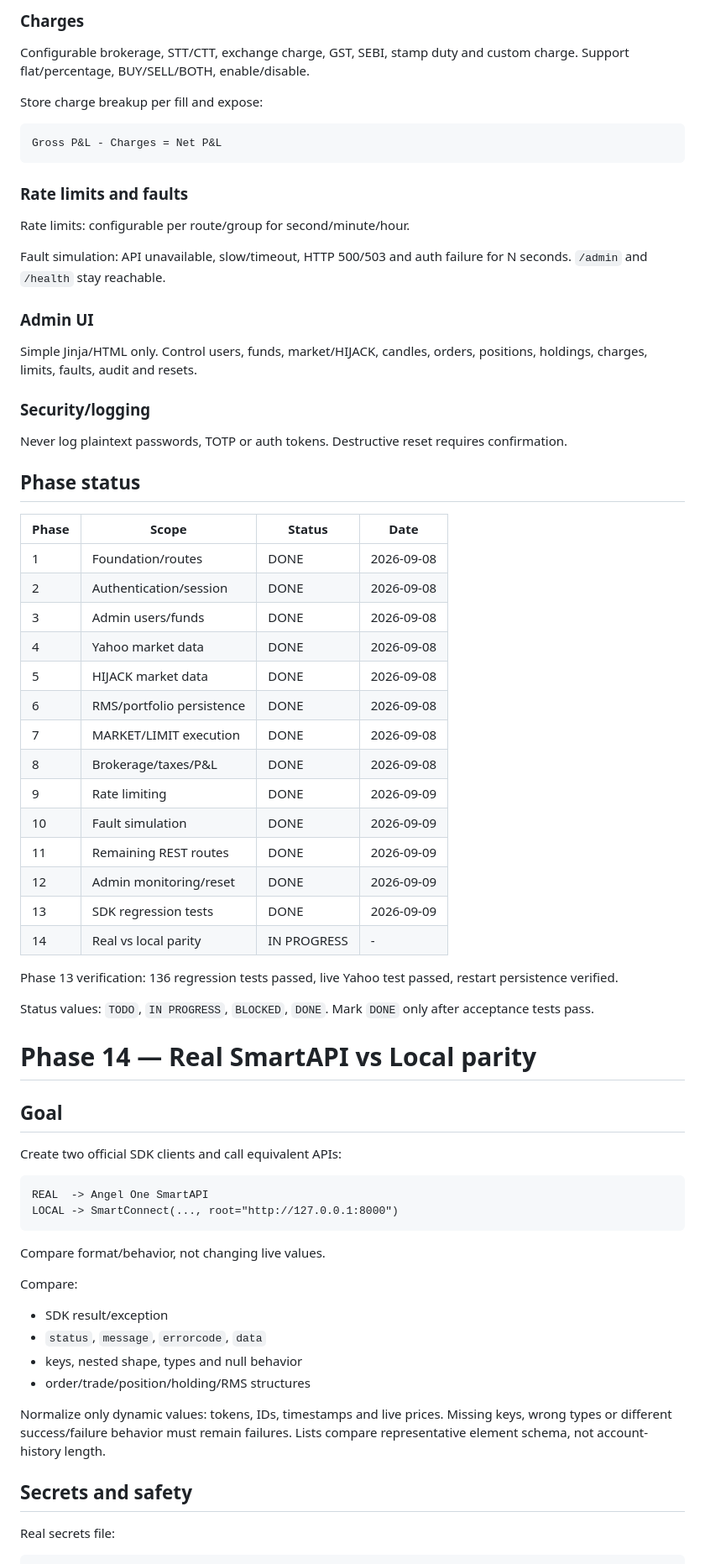
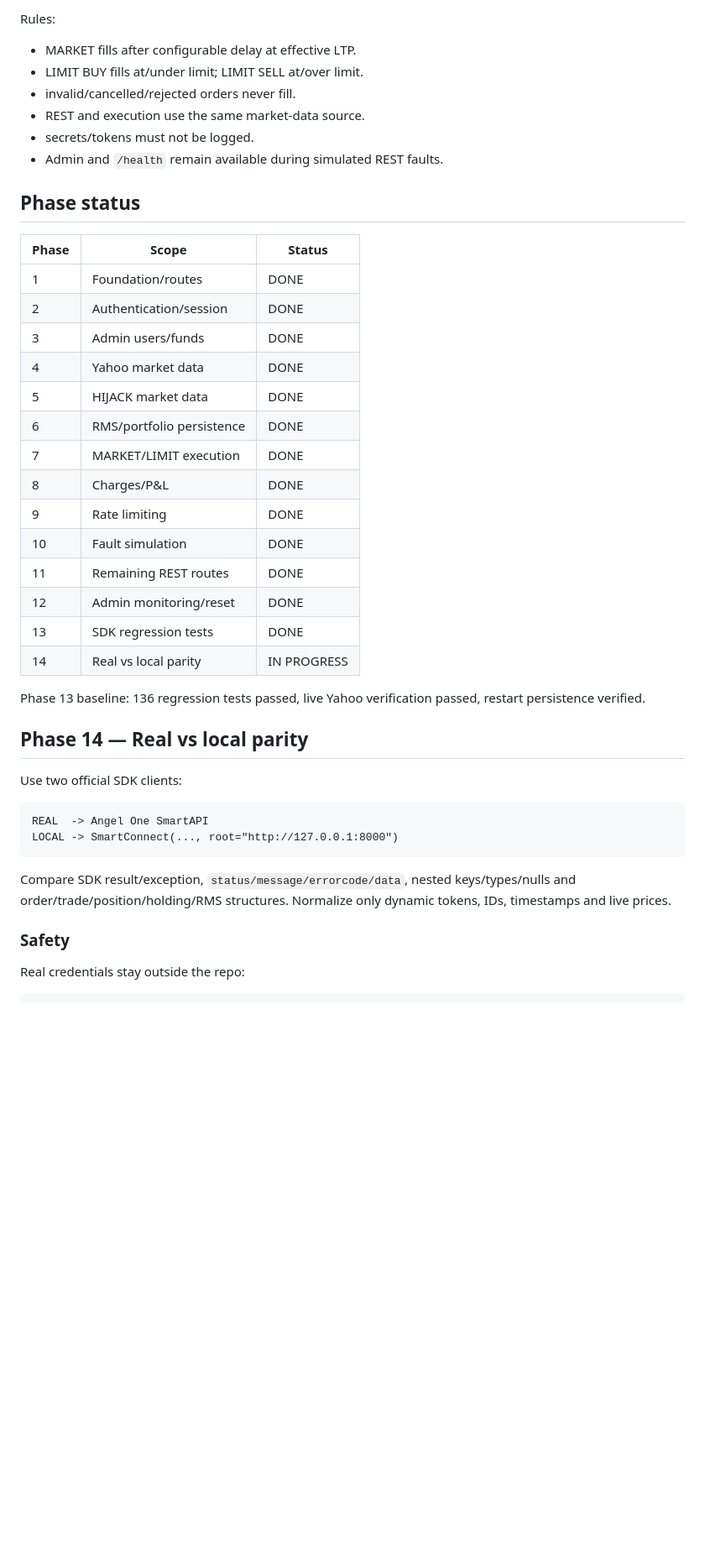
Before and after one commit to AshweejaKR/smartapi-local, a Markdown page: SMARTAPI_LOCAL_SERVER_PLAN.md, the part around one of its changes. Shown at 84% size. Drawn GitHub-style; blank space fills up the shorter version.

Commit message:
shorten project plan

````diff
--- a/SMARTAPI_LOCAL_SERVER_PLAN.md
+++ b/SMARTAPI_LOCAL_SERVER_PLAN.md
@@ -88,74 +26,45 @@ Insufficient funds must reject the order. State survives restart.
-### Charges
-
-Configurable brokerage, STT/CTT, exchange charge, GST, SEBI, stamp duty and custom charge. Support flat/percentage, BUY/SELL/BOTH, enable/disable.
-
-Store charge breakup per fill and expose:
-
-```text
-Gross P&L - Charges = Net P&L
-```
-
-### Rate limits and faults
-
-Rate limits: configurable per route/group for second/minute/hour.
-
-Fault simulation: API unavailable, slow/timeout, HTTP 500/503 and auth failure for N seconds. `/admin` and `/health` stay reachable.
-
-### Admin UI
-
-Simple Jinja/HTML only. Control users, funds, market/HIJACK, candles, orders, positions, holdings, charges, limits, faults, audit and resets.
-
-### Security/logging
-
-Never log plaintext passwords, TOTP or auth tokens. Destructive reset requires confirmation.
+Rules:
+- MARKET fills after configurable delay at effective LTP.
+- LIMIT BUY fills at/under limit; LIMIT SELL at/over limit.
+- invalid/cancelled/rejected orders never fill.
+- REST and execution use the same market-data source.
+- secrets/tokens must not be logged.
+- Admin and `/health` remain available during simulated REST faults.
 
 ## Phase status
 
-| Phase | Scope | Status | Date |
-|---|---|---|---|
-| 1 | Foundation/routes | DONE | 2026-09-08 |
-| 2 | Authentication/session | DONE | 2026-09-08 |
-| 3 | Admin users/funds | DONE | 2026-09-08 |
-| 4 | Yahoo market data | DONE | 2026-09-08 |
-| 5 | HIJACK market data | DONE | 2026-09-08 |
-| 6 | RMS/portfolio persistence | DONE | 2026-09-08 |
-| 7 | MARKET/LIMIT execution | DONE | 2026-09-08 |
-| 8 | Brokerage/taxes/P&L | DONE | 2026-09-08 |
-| 9 | Rate limiting | DONE | 2026-09-09 |
-| 10 | Fault simulation | DONE | 2026-09-09 |
-| 11 | Remaining REST routes | DONE | 2026-09-09 |
-| 12 | Admin monitoring/reset | DONE | 2026-09-09 |
-| 13 | SDK regression tests | DONE | 2026-09-09 |
-| 14 | Real vs local parity | IN PROGRESS | - |
+| Phase | Scope | Status |
+|---|---|---|
+| 1 | Foundation/routes | DONE |
+| 2 | Authentication/session | DONE |
+| 3 | Admin users/funds | DONE |
+| 4 | Yahoo market data | DONE |
+| 5 | HIJACK market data | DONE |
+| 6 | RMS/portfolio persistence | DONE |
+| 7 | MARKET/LIMIT execution | DONE |
+| 8 | Charges/P&L | DONE |
+| 9 | Rate limiting | DONE |
+| 10 | Fault simulation | DONE |
+| 11 | Remaining REST routes | DONE |
+| 12 | Admin monitoring/reset | DONE |
+| 13 | SDK regression tests | DONE |
+| 14 | Real vs local parity | IN PROGRESS |
 
-Phase 13 verification: 136 regression tests passed, live Yahoo test passed, restart persistence verified.
+Phase 13 baseline: 136 regression tests passed, live Yahoo verification passed, restart persistence verified.
 
-Status values: `TODO`, `IN PROGRESS`, `BLOCKED`, `DONE`. Mark `DONE` only after acceptance tests pass.
+## Phase 14 — Real vs local parity
 
-# Phase 14 — Real SmartAPI vs Local parity
-
-## Goal
-
-Create two official SDK clients and call equivalent APIs:
+Use two official SDK clients:
 
 ```text
 REAL  -> Angel One SmartAPI
 LOCAL -> SmartConnect(..., root="http://127.0.0.1:8000")
 ```
 
-Compare format/behavior, not changing live values.
+Compare SDK result/exception, `status/message/errorcode/data`, nested keys/types/nulls and order/trade/position/holding/RMS structures. Normalize only dynamic tokens, IDs, timestamps and live prices.
 
-Compare:
+### Safety
 
-- SDK result/exception
-- `status`, `message`, `errorcode`, `data`
-- keys, nested shape, types and null behavior
-- order/trade/position/holding/RMS structures
-
-Normalize only dynamic values: tokens, IDs, timestamps and live prices. Missing keys, wrong types or different success/failure behavior must remain failures. Lists compare representative element schema, not account-history length.
-
-## Secrets and safety
-
-Real secrets file:
+Real credentials stay outside the repo:
 
 ```text
````
Also changed, not shown: other parts of SMARTAPI_LOCAL_SERVER_PLAN.md (+27 -206 lines).
